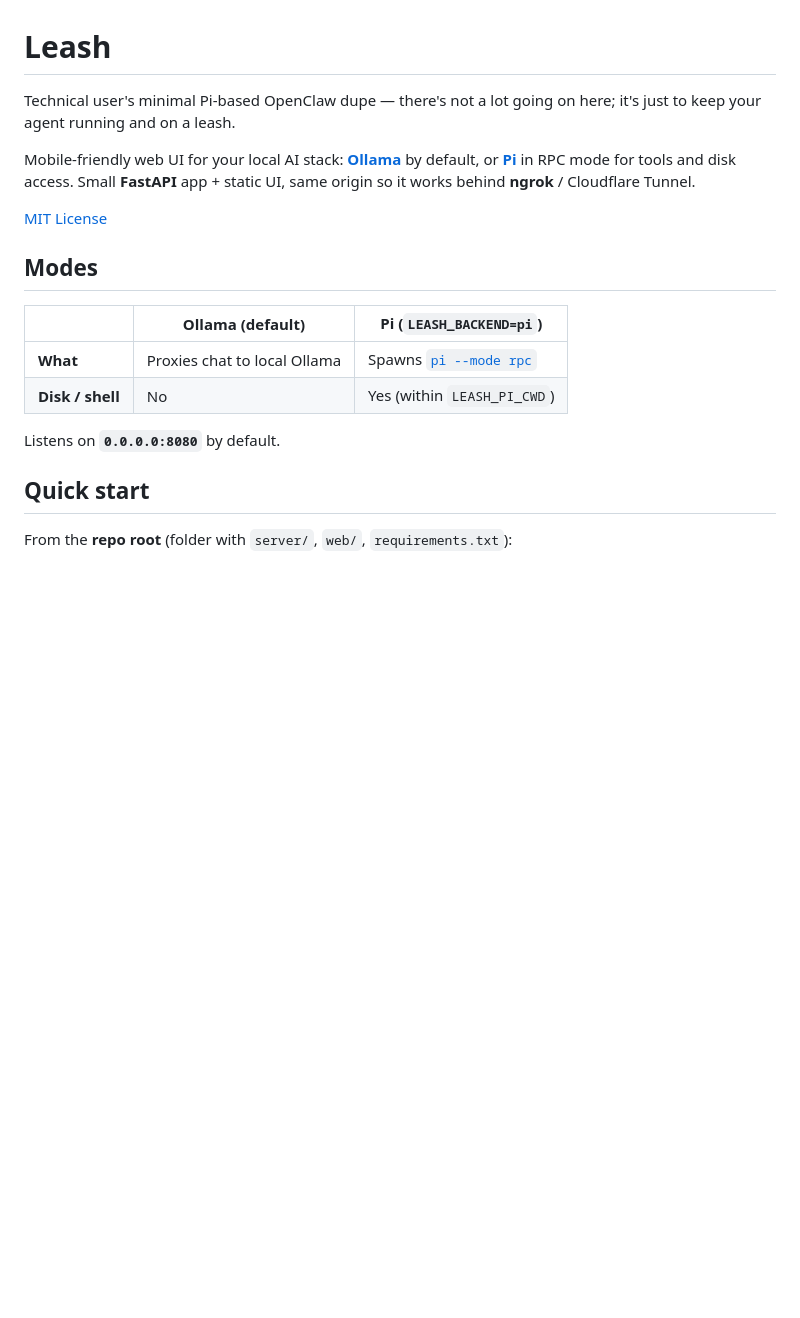
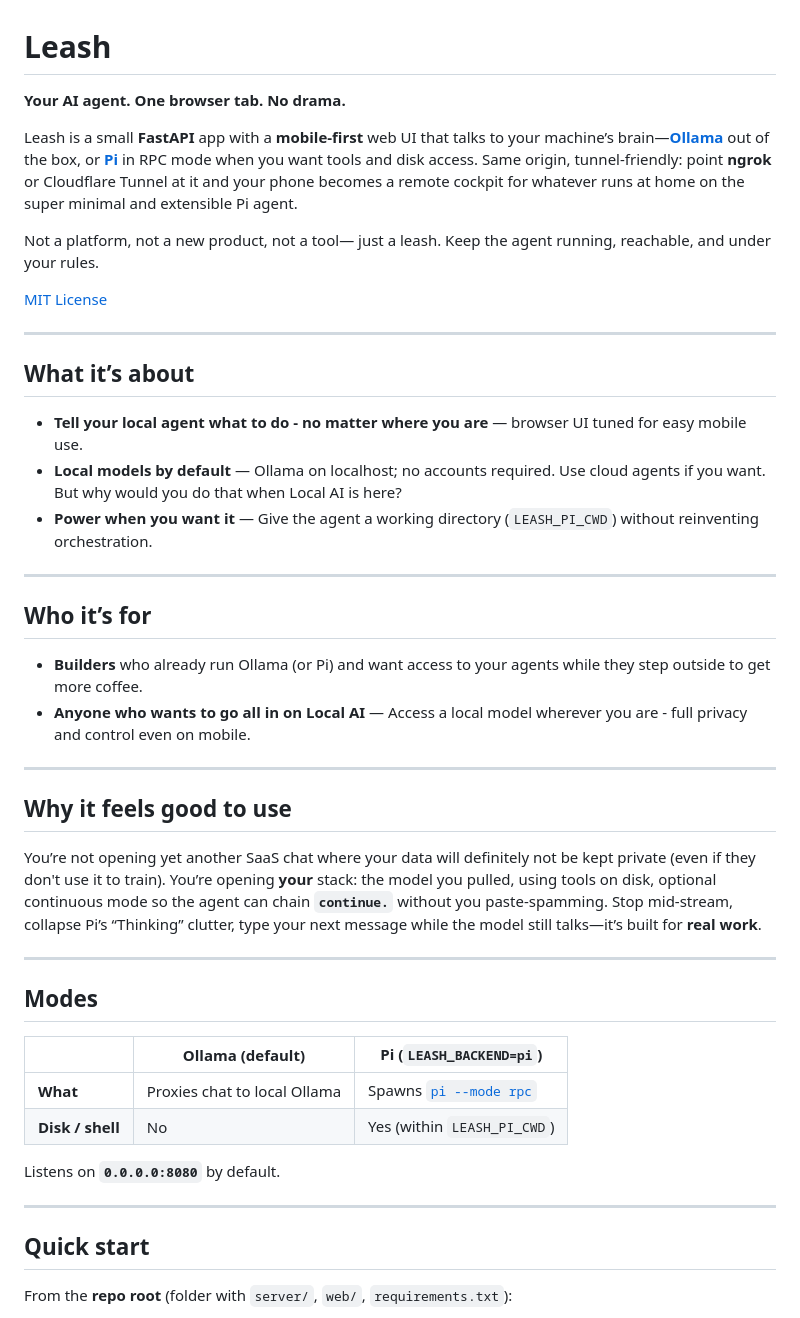
Before and after one commit to noemit/leash, a Markdown page: README.md, the part around one of its changes. Drawn GitHub-style; blank space fills up the shorter version.

Commit message:
Rewrite README with clearer positioning and audience
Co-authored-by: Cursor <cursoragent@cursor.com>

```diff
--- a/README.md
+++ b/README.md
@@ -1,10 +1,35 @@
 # Leash
 
-Technical user's minimal Pi‑based OpenClaw dupe — there's not a lot going on here; it's just to keep your agent running and on a leash.
+**Your AI agent. One browser tab. No drama.**
 
-Mobile-friendly web UI for your local AI stack: **[Ollama](https://ollama.com)** by default, or **[Pi](https://shittycodingagent.ai/)** in RPC mode for tools and disk access. Small **FastAPI** app + static UI, same origin so it works behind **ngrok** / Cloudflare Tunnel.
+Leash is a small **FastAPI** app with a **mobile-first** web UI that talks to your machine’s brain—**[Ollama](https://ollama.com)** out of the box, or **[Pi](https://shittycodingagent.ai/)** in RPC mode when you want tools and disk access. Same origin, tunnel-friendly: point **ngrok** or Cloudflare Tunnel at it and your phone becomes a remote cockpit for whatever runs at home on the super minimal and extensible Pi agent.
+
+Not a platform, not a new product, not a tool— just a leash. Keep the agent running, reachable, and under your rules.
 
 [MIT License](LICENSE)
+
+---
+
+## What it’s about
+
+- **Tell your local agent what to do - no matter where you are** — browser UI tuned for easy mobile use.
+- **Local models by default** — Ollama on localhost; no accounts required. Use cloud agents if you want. But why would you do that when Local AI is here?
+- **Power when you want it** — Give the agent a working directory (`LEASH_PI_CWD`) without reinventing orchestration.
+
+---
+
+## Who it’s for
+
+- **Builders** who already run Ollama (or Pi) and want access to your agents while they step outside to get more coffee.
+- **Anyone who wants to go all in on Local AI** — Access a local model wherever you are - full privacy and control even on mobile.
+
+---
+
+## Why it feels good to use
+
+You’re not opening yet another SaaS chat where your data will definitely not be kept private (even if they don't use it to train). You’re opening **your** stack: the model you pulled, using tools on disk, optional continuous mode so the agent can chain **`continue.`** without you paste‑spamming. Stop mid‑stream, collapse Pi’s “Thinking” clutter, type your next message while the model still talks—it’s built for **real work**.
+
+---
 
 ## Modes
 
@@ -14,6 +39,8 @@ Mobile-friendly web UI for your local AI stack: **[Ollama](https://ollama.com)**
 | **Disk / shell** | No | Yes (within `LEASH_PI_CWD`) |
 
 Listens on **`0.0.0.0:8080`** by default.
+
+---
 
 ## Quick start
 
```
Also changed, not shown: other parts of README.md (+10 -0 lines).
